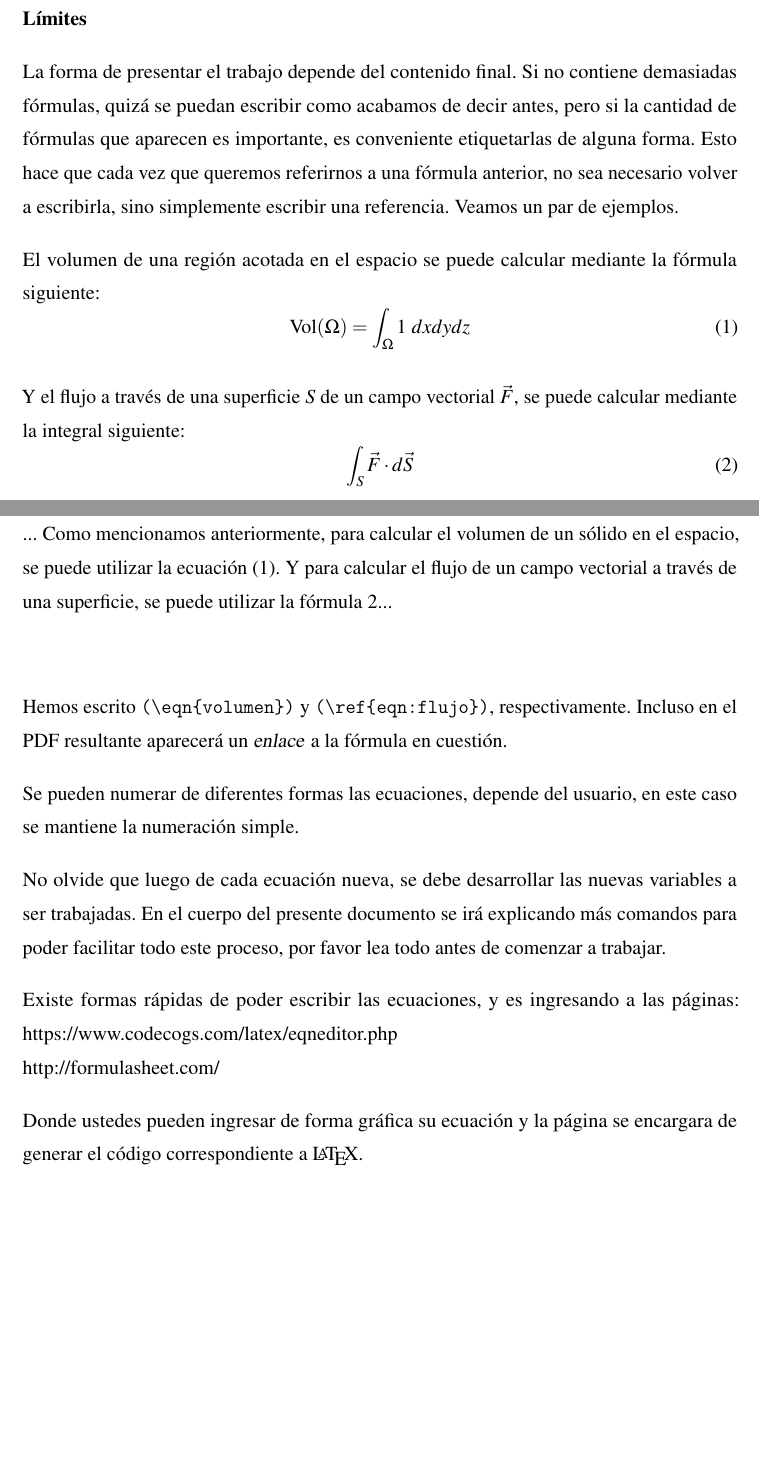
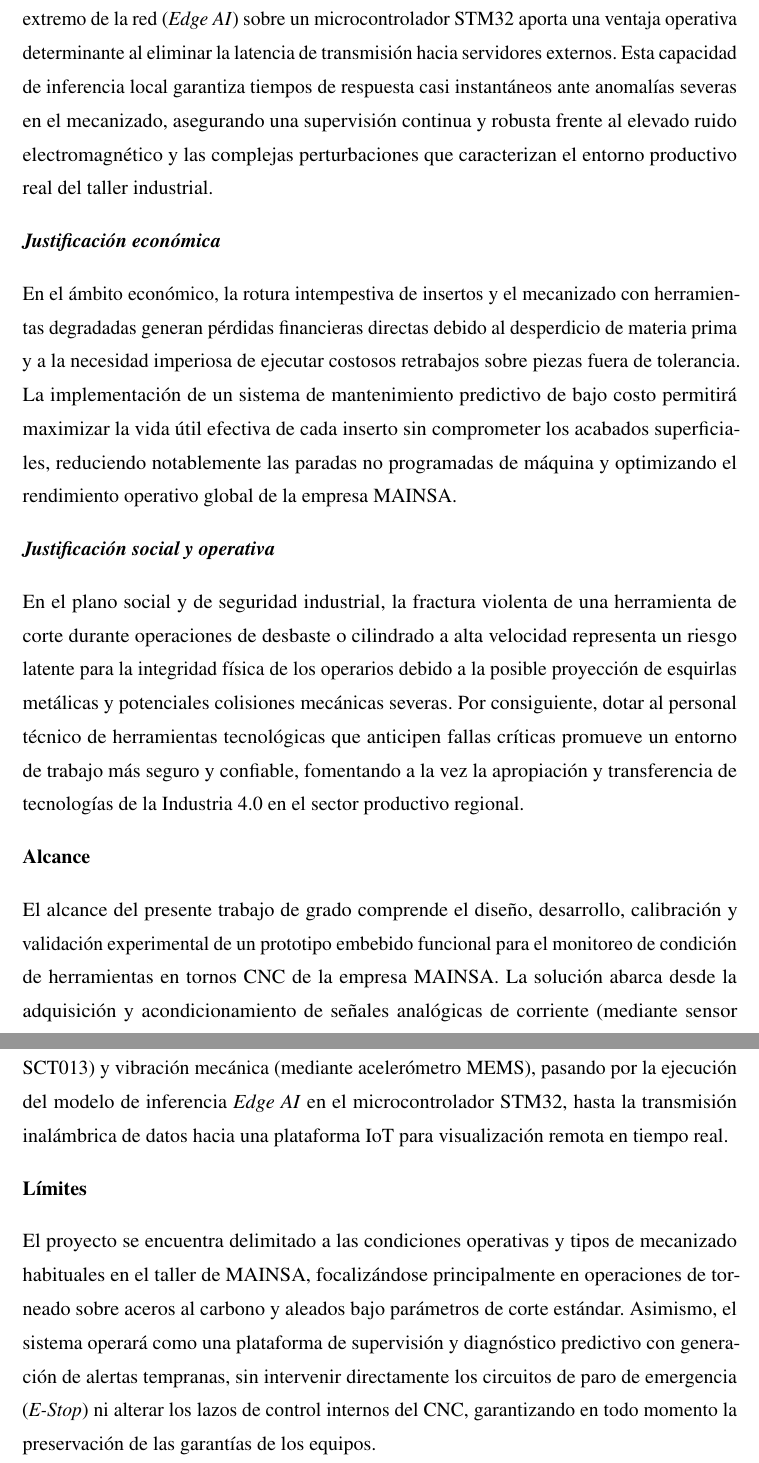
Before and after one commit to DaMStark/FORMATO_PROYECTO_DE_GRADO, a LaTeX document (FORMATOLATEX_DOC/1_Documento.tex, which reads FORMATOLATEX_DOC/5_Introduccion.tex): two parts of pages 19 and 20 of 46, joined at a grey line, cut at the place of the change, the shorter picture padded with empty space. Compiled offline with pdfLaTeX.

Commit message:
docs: Completar Hipotesis, Justificacion, Alcance y Limites del Capitulo 1

```diff
--- a/FORMATOLATEX_DOC/5_Introduccion.tex
+++ b/FORMATOLATEX_DOC/5_Introduccion.tex
@@ -106,3 +106,13 @@ En este caso, hay que escribir la fórmula doblando los dólares, \verb|$$fórmu
+Asimismo, la implementación de algoritmos de aprendizaje automático directamente en el extremo de la red (\textit{Edge AI}) sobre un microcontrolador STM32 aporta una ventaja operativa determinante al eliminar la latencia de transmisión hacia servidores externos. Esta capacidad de inferencia local garantiza tiempos de respuesta casi instantáneos ante anomalías severas en el mecanizado, asegurando una supervisión continua y robusta frente al elevado ruido electromagnético y las complejas perturbaciones que caracterizan el entorno productivo real del taller industrial.
+
+\subsubsection*{Justificación económica}
+
+En el ámbito económico, la rotura intempestiva de insertos y el mecanizado con herramientas degradadas generan pérdidas financieras directas debido al desperdicio de materia prima y a la necesidad imperiosa de ejecutar costosos retrabajos sobre piezas fuera de tolerancia. La implementación de un sistema de mantenimiento predictivo de bajo costo permitirá maximizar la vida útil efectiva de cada inserto sin comprometer los acabados superficiales, reduciendo notablemente las paradas no programadas de máquina y optimizando el rendimiento operativo global de la empresa MAINSA.
+
+\subsubsection*{Justificación social y operativa}
+
+En el plano social y de seguridad industrial, la fractura violenta de una herramienta de corte durante operaciones de desbaste o cilindrado a alta velocidad representa un riesgo latente para la integridad física de los operarios debido a la posible proyección de esquirlas metálicas y potenciales colisiones mecánicas severas. Por consiguiente, dotar al personal técnico de herramientas tecnológicas que anticipen fallas críticas promueve un entorno de trabajo más seguro y confiable, fomentando a la vez la apropiación y transferencia de tecnologías de la Industria 4.0 en el sector productivo regional.
 
 \subsection*{Alcance}
 
+El alcance del presente trabajo de grado comprende el diseño, desarrollo, calibración y validación experimental de un prototipo embebido funcional para el monitoreo de condición de herramientas en tornos CNC de la empresa MAINSA. La solución abarca desde la adquisición y acondicionamiento de señales analógicas de corriente (mediante sensor SCT013) y vibración mecánica (mediante acelerómetro MEMS), pasando por la ejecución del modelo de inferencia \textit{Edge AI} en el microcontrolador STM32, hasta la transmisión inalámbrica de datos hacia una plataforma IoT para visualización remota en tiempo real.
@@ -116,16 +119,3 @@ $$
 
 \subsection*{Límites}
 
-La forma de presentar el trabajo depende del contenido final. Si no contiene demasiadas fórmulas, quizá se puedan escribir como acabamos de decir antes, pero si la cantidad de fórmulas que aparecen es importante, es conveniente etiquetarlas de alguna forma. Esto hace que cada vez que queremos referirnos a una fórmula anterior, no sea necesario volver a escribirla, sino simplemente escribir una referencia. Veamos un par de ejemplos.
-
-El volumen de una región acotada en el espacio se puede calcular mediante la fórmula siguiente:
-\begin{equation}
-\label{eqn:volumen}
-\text{Vol}(\Omega)=\int _\Omega 1\ dxdydz
-\end{equation}
-
-Y el flujo a través de una superficie $S$ de un campo vectorial $\vec{F}$, se puede calcular mediante la integral siguiente:
-\begin{equation}
-\label{eqn:flujo}
-\int_S \vec{F}\cdot d\vec{S}
-\end{equation}
@@ -167,14 +122 @@ Las hemos etiquetado con \verb|volumen| y \verb|flujo|, respectivamente. Si ahor
-... Como mencionamos anteriormente, para calcular el volumen de un sólido en el espacio, se puede utilizar la \eqn{volumen}. Y para calcular el flujo de un campo vectorial a través de una superficie, se puede utilizar la fórmula \ref{eqn:flujo}...
-
-\
-
-Hemos escrito \verb|(\eqn{volumen})| y \verb|(\ref{eqn:flujo})|, respectivamente. Incluso en el PDF resultante aparecerá un \textsl{enlace} a la fórmula en cuestión.
-
-Se pueden numerar de diferentes formas las ecuaciones, depende del usuario, en este caso se mantiene la numeración simple.
-
-No olvide que luego de cada ecuación nueva, se debe desarrollar las nuevas variables a ser trabajadas. En el cuerpo del presente documento se irá explicando más comandos para poder facilitar todo este proceso, por favor lea todo antes de comenzar a trabajar.
-
-Existe formas rápidas de poder escribir las ecuaciones, y es ingresando a las páginas: \url{https://www.codecogs.com/latex/eqneditor.php} \\
-\url{http://formulasheet.com/}
-
-Donde ustedes pueden ingresar de forma gráfica su ecuación y la página se encargara de generar el código correspondiente a \LaTeX.
+El proyecto se encuentra delimitado a las condiciones operativas y tipos de mecanizado habituales en el taller de MAINSA, focalizándose principalmente en operaciones de torneado sobre aceros al carbono y aleados bajo parámetros de corte estándar. Asimismo, el sistema operará como una plataforma de supervisión y diagnóstico predictivo con generación de alertas tempranas, sin intervenir directamente los circuitos de paro de emergencia (\textit{E-Stop}) ni alterar los lazos de control internos del CNC, garantizando en todo momento la preservación de las garantías de los equipos.
```
Also changed, not shown: FORMATOLATEX_DOC/1_Documento.pdf, FORMATOLATEX_DOC/5_Introduccion.tex (50 more changed lines).
